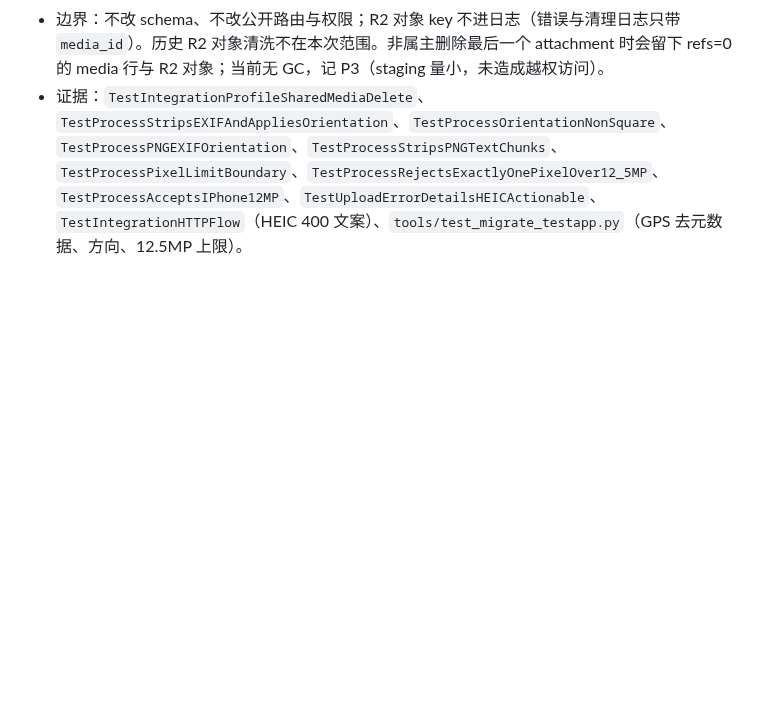
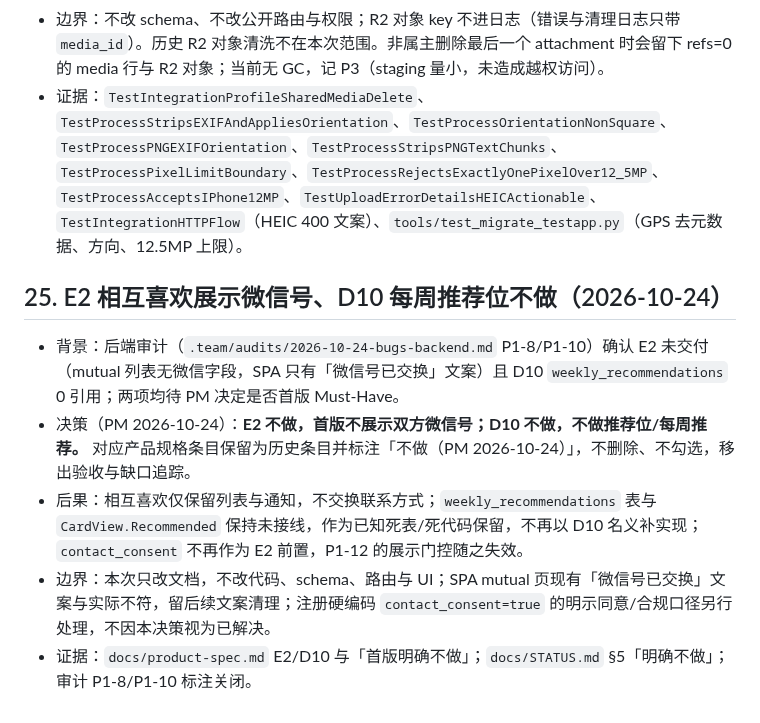
Before and after one commit to 7310C7310C/yixianqian, a Markdown page: docs/DECISIONS.md, the part around the change. Drawn GitHub-style; blank space fills up the shorter version.

Commit message:
文档：E2 微信号展示与 D10 推荐位明确不做
按 PM 2026-10-24 决定，product-spec 标注 E2/D10 不做并保留历史条目，
STATUS 将两项移入「明确不做」，DECISIONS 追加第 25 节。

Docs: docs/product-spec.md docs/STATUS.md docs/DECISIONS.md

```diff
--- a/docs/DECISIONS.md
+++ b/docs/DECISIONS.md
@@ -193,3 +193,11 @@ sources: []
 - 取舍：重编码不保留 ICC 色彩配置（JPEG APP2/PNG iCCP），像素值按 sRGB 解释；属「一律去元数据」的已知代价，若真机反馈 Display P3 偏色，再评估保留 ICC 或色彩管理。
 - 边界：不改 schema、不改公开路由与权限；R2 对象 key 不进日志（错误与清理日志只带 `media_id`）。历史 R2 对象清洗不在本次范围。非属主删除最后一个 attachment 时会留下 refs=0 的 media 行与 R2 对象；当前无 GC，记 P3（staging 量小，未造成越权访问）。
 - 证据：`TestIntegrationProfileSharedMediaDelete`、`TestProcessStripsEXIFAndAppliesOrientation`、`TestProcessOrientationNonSquare`、`TestProcessPNGEXIFOrientation`、`TestProcessStripsPNGTextChunks`、`TestProcessPixelLimitBoundary`、`TestProcessRejectsExactlyOnePixelOver12_5MP`、`TestProcessAcceptsIPhone12MP`、`TestUploadErrorDetailsHEICActionable`、`TestIntegrationHTTPFlow`（HEIC 400 文案）、`tools/test_migrate_testapp.py`（GPS 去元数据、方向、12.5MP 上限）。
+
+## 25. E2 相互喜欢展示微信号、D10 每周推荐位不做（2026-10-24）
+
+- 背景：后端审计（`.team/audits/2026-10-24-bugs-backend.md` P1-8/P1-10）确认 E2 未交付（mutual 列表无微信字段，SPA 只有「微信号已交换」文案）且 D10 `weekly_recommendations` 0 引用；两项均待 PM 决定是否首版 Must-Have。
+- 决策（PM 2026-10-24）：**E2 不做，首版不展示双方微信号；D10 不做，不做推荐位/每周推荐。** 对应产品规格条目保留为历史条目并标注「不做（PM 2026-10-24）」，不删除、不勾选，移出验收与缺口追踪。
+- 后果：相互喜欢仅保留列表与通知，不交换联系方式；`weekly_recommendations` 表与 `CardView.Recommended` 保持未接线，作为已知死表/死代码保留，不再以 D10 名义补实现；`contact_consent` 不再作为 E2 前置，P1-12 的展示门控随之失效。
+- 边界：本次只改文档，不改代码、schema、路由与 UI；SPA mutual 页现有「微信号已交换」文案与实际不符，留后续文案清理；注册硬编码 `contact_consent=true` 的明示同意/合规口径另行处理，不因本决策视为已解决。
+- 证据：`docs/product-spec.md` E2/D10 与「首版明确不做」；`docs/STATUS.md` §5「明确不做」；审计 P1-8/P1-10 标注关闭。
```
Also changed, not shown: docs/STATUS.md (+6 -1 lines), docs/product-spec.md (+8 -3 lines).
